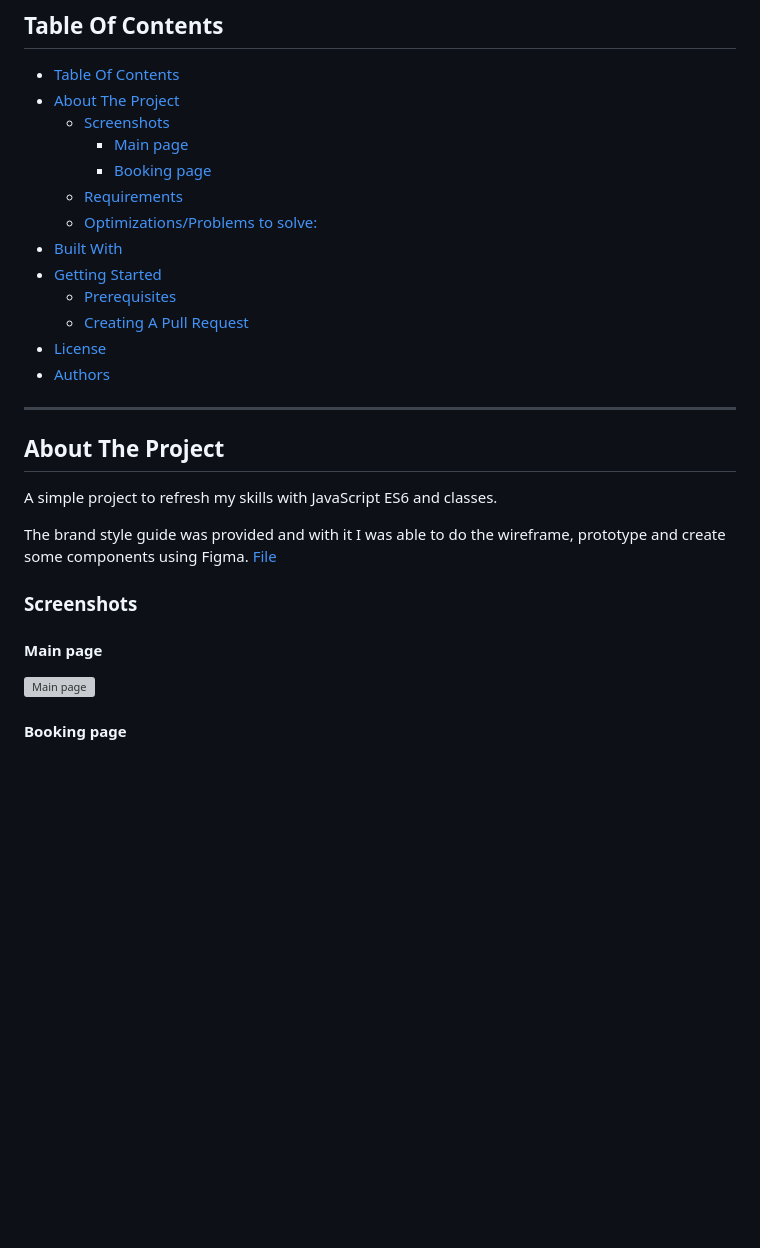
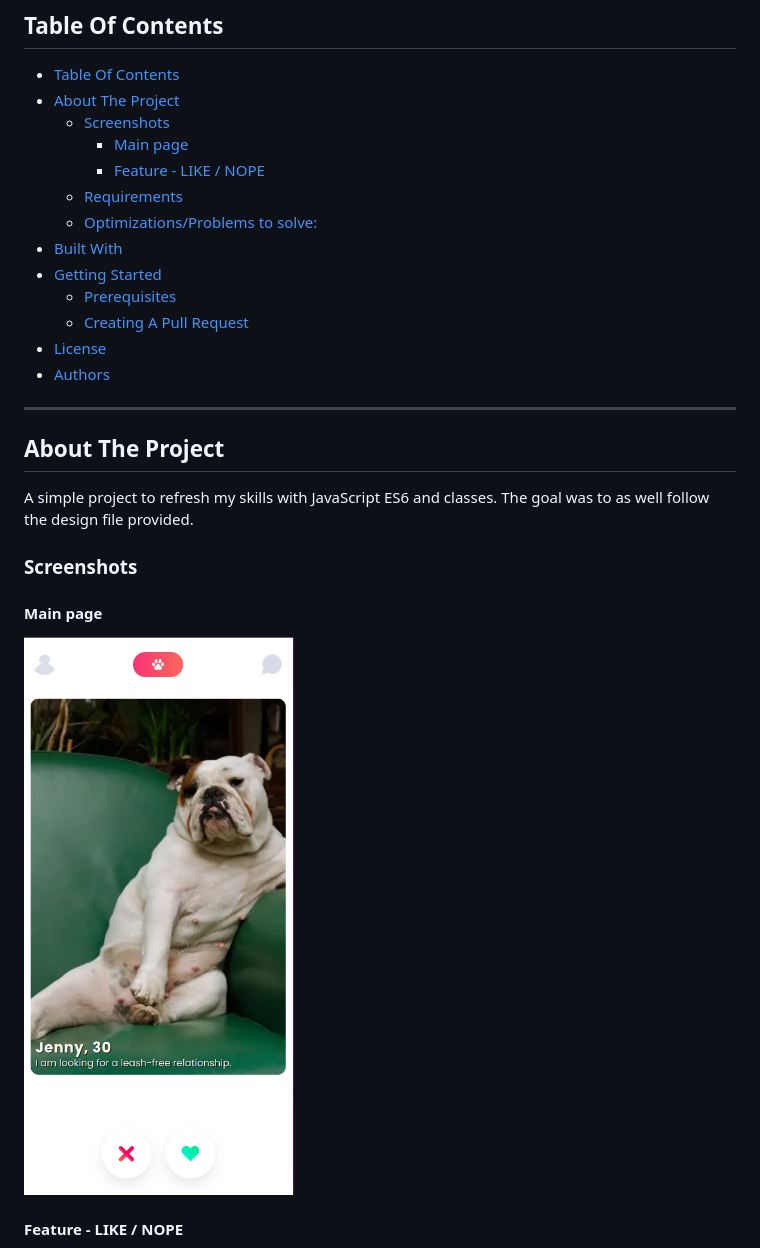
Before and after one commit to Nessvah/TinDog, a Markdown page: README.md, the part around the change printed below. GitHub-like rendering; pictures changed too: public/assets/img/screenshot1.png (added); blank space fills up the shorter version; grey boxes are pictures that could not be loaded.

```diff
--- a/README.md
+++ b/README.md
@@ -24,7 +24,7 @@
 - [About The Project](#about-the-project)
   - [Screenshots](#screenshots)
     - [Main page](#main-page)
-    - [Booking page](#booking-page)
+    - [Feature - LIKE / NOPE](#feature---like--nope)
   - [Requirements](#requirements)
   - [Optimizations/Problems to solve:](#optimizationsproblems-to-solve)
 - [Built With](#built-with)
@@ -39,15 +39,13 @@
 ## About The Project
 
 A simple project to refresh my skills with JavaScript ES6 and classes.
-
-The brand style guide was provided and with it I was able to do the wireframe, prototype and create some components using Figma.
-[File](https://www.figma.com/files/recent?fuid=1136340015527445765)
+The goal was to as well follow the design file provided.
 
 ### Screenshots
 
 #### Main page
 
-![Main page](src/images/little_lemon_web2.png)
+![Main page](/public/assets/img/screenshot1.png)
 
-#### Booking page
+#### Feature - LIKE / NOPE
 
```
Also changed, not shown: other parts of README.md (+12 -18 lines), public/assets/img/figmaFile.png (added), public/assets/img/screenshot2.png (added), public/assets/img/screenshot3.png (added).
